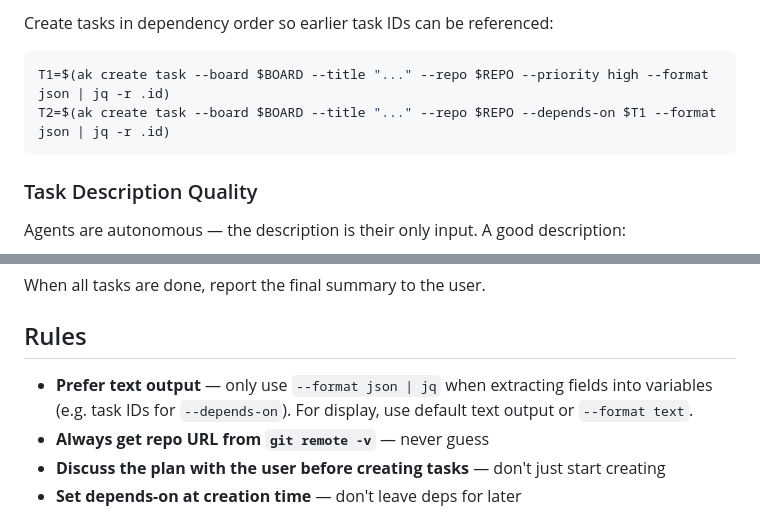
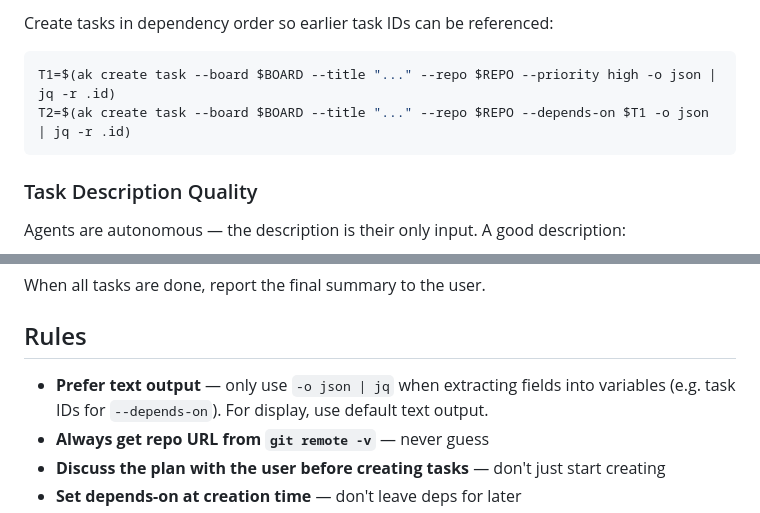
Before and after one commit to bonaysoft/agent-kanban, a Markdown page: skills/ak-plan/SKILL.md, 2 parts joined by grey strips. Rendered like a GitHub page.

Commit message:
docs: update skills to use -o flag instead of --format

````diff
--- a/skills/ak-plan/SKILL.md
+++ b/skills/ak-plan/SKILL.md
@@ -110,8 +110,8 @@ Create tasks with full specs. For each task:
 
 Create tasks in dependency order so earlier task IDs can be referenced:
 ```bash
-T1=$(ak create task --board $BOARD --title "..." --repo $REPO --priority high --format json | jq -r .id)
-T2=$(ak create task --board $BOARD --title "..." --repo $REPO --depends-on $T1 --format json | jq -r .id)
+T1=$(ak create task --board $BOARD --title "..." --repo $REPO --priority high -o json | jq -r .id)
+T2=$(ak create task --board $BOARD --title "..." --repo $REPO --depends-on $T1 -o json | jq -r .id)
 ```
 
 ### Task Description Quality
@@ -178,7 +178,7 @@ When all tasks are done, report the final summary to the user.
 
 ## Rules
 
-- **Prefer text output** — only use `--format json | jq` when extracting fields into variables (e.g. task IDs for `--depends-on`). For display, use default text output or `--format text`.
+- **Prefer text output** — only use `-o json | jq` when extracting fields into variables (e.g. task IDs for `--depends-on`). For display, use default text output.
 - **Always get repo URL from `git remote -v`** — never guess
 - **Discuss the plan with the user before creating tasks** — don't just start creating
 - **Set depends-on at creation time** — don't leave deps for later
````
Also changed, not shown: skills/ak-task/SKILL.md (+2 -2 lines).
